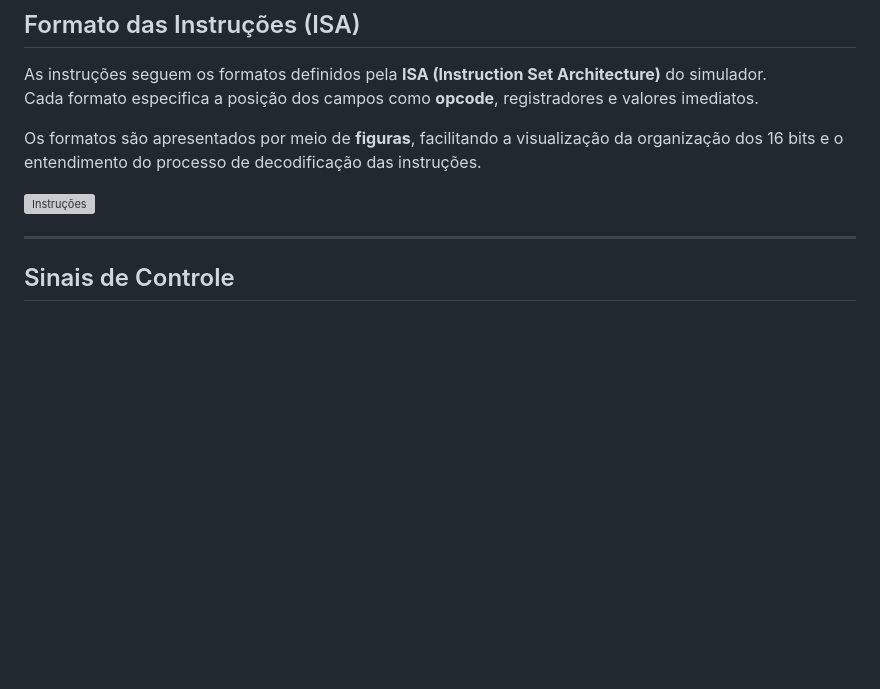
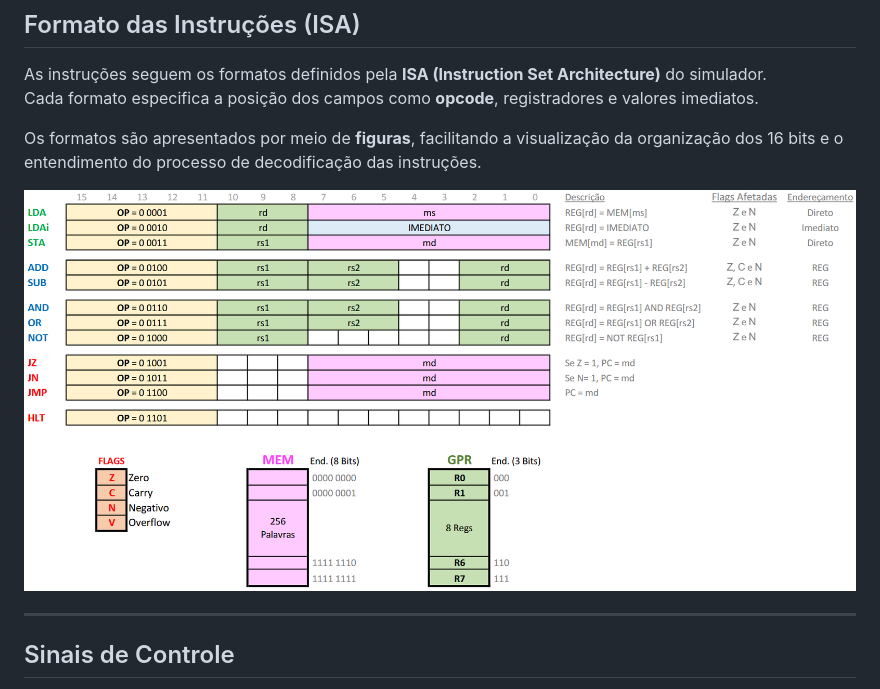
Before and after one commit to GabrielBarbosaLK/simulador, a Markdown page: README.md, the part around the change. GitHub-like rendering; blank space fills up the shorter version; grey boxes are pictures that could not be loaded.

```diff
--- a/README.md
+++ b/README.md
@@ -32,7 +32,7 @@ Cada formato especifica a posição dos campos como **opcode**, registradores e
 
 Os formatos são apresentados por meio de **figuras**, facilitando a visualização da organização dos 16 bits e o entendimento do processo de decodificação das instruções.
 
-![Instruções](instrucoes.pdf)
+![Instruções](ISA_instrucoes.png)
 
 ---
 
```
